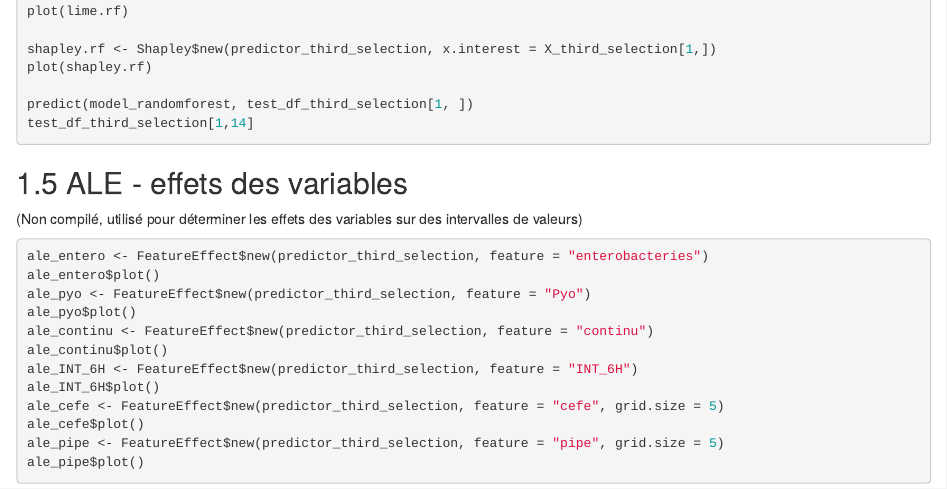
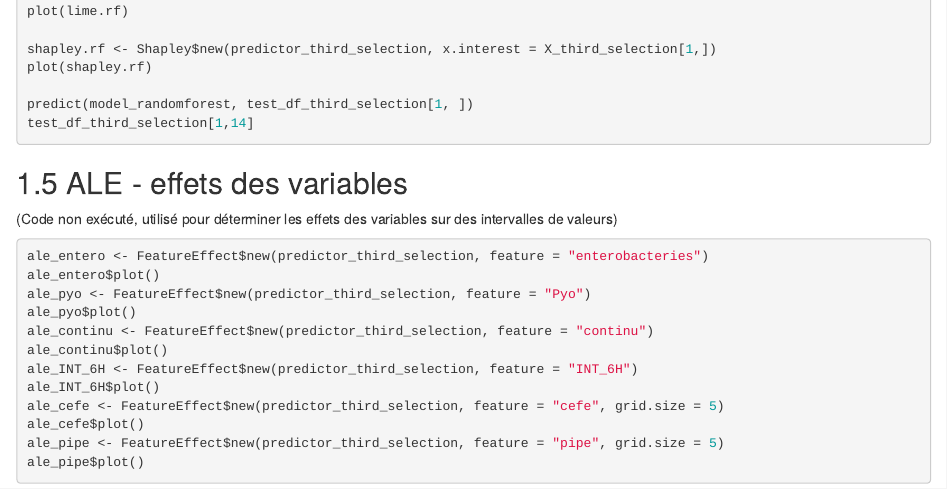
Before and after one commit to ValentinConstant/Trees597, an R Markdown document (02-modeling.Rmd): the page in a window 1100 px wide, from 1860 px down. Rendered offline with R 4.5, knitr and Pandoc, with nearby package versions; the code chunks are not run, so their results and figures are left out; drawn as R Markdown's standard HTML page in place of the format the file asks for.

Commit message:
second commit

````diff
--- a/02-modeling.Rmd
+++ b/02-modeling.Rmd
@@ -260,7 +260,7 @@ test_df_third_selection[1,14]
 
 ## ALE - effets des variables
 
-(Non compilé, utilisé pour déterminer les effets des variables sur des intervalles de valeurs)
+(Code non exécuté, utilisé pour déterminer les effets des variables sur des intervalles de valeurs)
 ```{r ,eval=FALSE}
 ale_entero <- FeatureEffect$new(predictor_third_selection, feature = "enterobacteries")
 ale_entero$plot()
````
